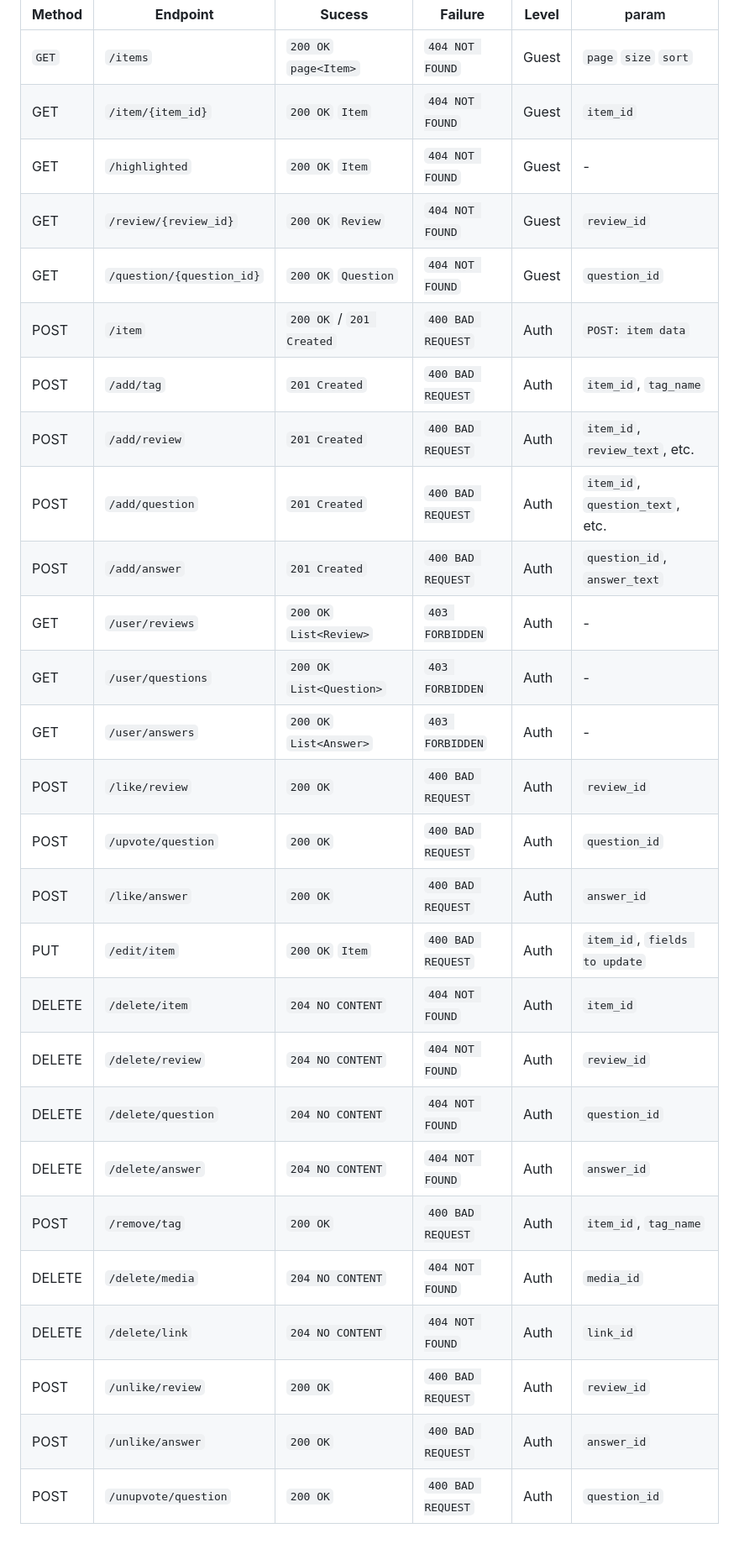
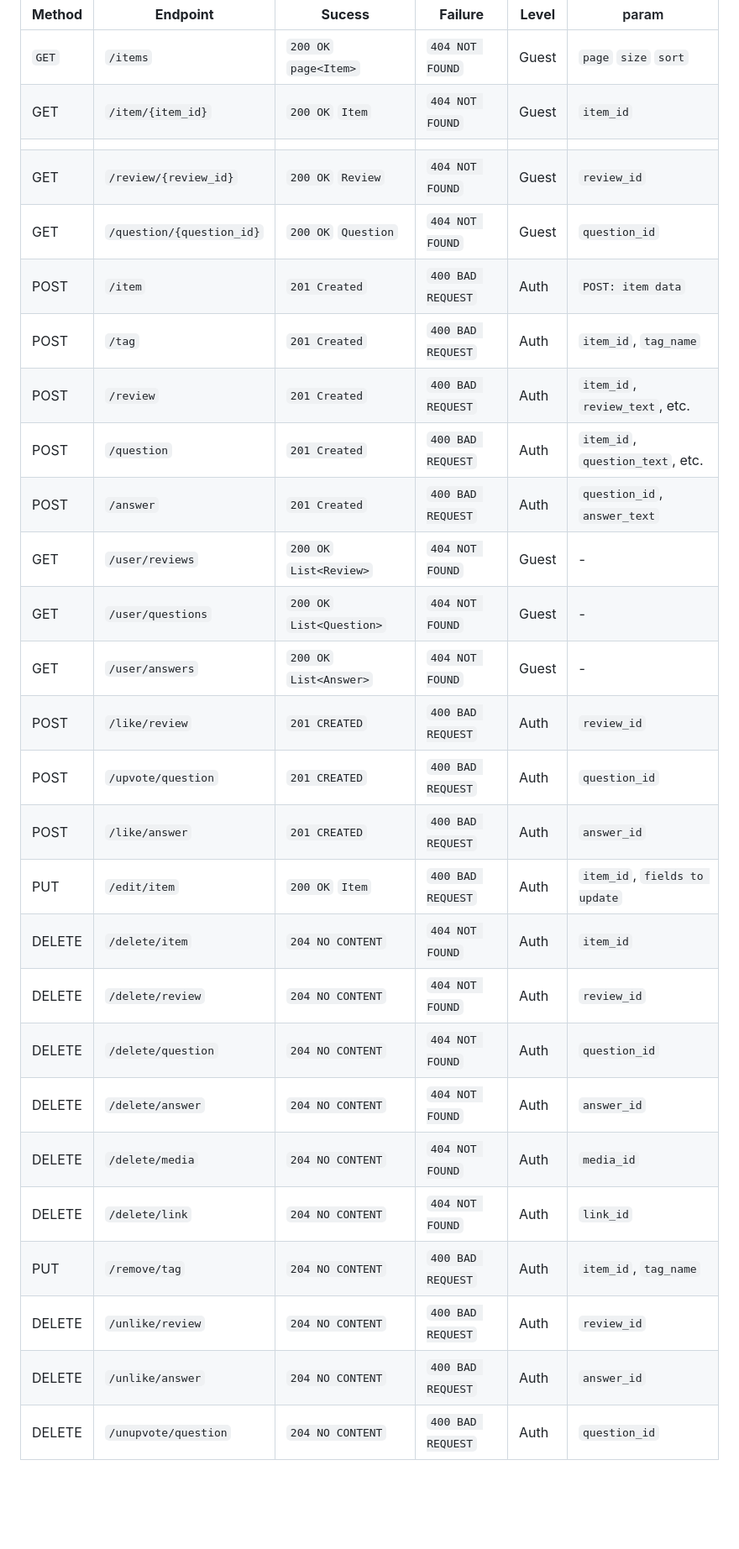
Before and after one commit to omerawwad/reviewme, a Markdown page: README.md, the part around the change. Shown: that part at 84% size. Drawn GitHub-style; blank space fills up the shorter version.

Commit message:
refine: refined README

```diff
--- a/README.md
+++ b/README.md
@@ -28,28 +28,28 @@ The backend is designed to produce **20** RESTful API endpoints with handling di
 | ---------- | ------------------------- | ------------------------- | ----------------- | --------- | -------------------------------- |
 | `GET`      | `/items`                  | `200 OK` `page<Item>`     | `404 NOT FOUND`   | Guest     | `page` `size` `sort`             |
 | GET        | `/item/{item_id}`         | `200 OK` `Item`           | `404 NOT FOUND`   | Guest     | `item_id`                        |
-| GET        | `/highlighted`            | `200 OK` `Item`           | `404 NOT FOUND`   | Guest     | -                                |
+|            |
 | GET        | `/review/{review_id}`     | `200 OK` `Review`         | `404 NOT FOUND`   | Guest     | `review_id`                      |
 | GET        | `/question/{question_id}` | `200 OK` `Question`       | `404 NOT FOUND`   | Guest     | `question_id`                    |
-| POST       | `/item`                   | `200 OK` / `201 Created`  | `400 BAD REQUEST` | Auth      | `POST: item data`                |
-| POST       | `/add/tag`                | `201 Created`             | `400 BAD REQUEST` | Auth      | `item_id`, `tag_name`            |
-| POST       | `/add/review`             | `201 Created`             | `400 BAD REQUEST` | Auth      | `item_id`, `review_text`, etc.   |
-| POST       | `/add/question`           | `201 Created`             | `400 BAD REQUEST` | Auth      | `item_id`, `question_text`, etc. |
-| POST       | `/add/answer`             | `201 Created`             | `400 BAD REQUEST` | Auth      | `question_id`, `answer_text`     |
-| GET        | `/user/reviews`           | `200 OK` `List<Review>`   | `403 FORBIDDEN`   | Auth      | -                                |
-| GET        | `/user/questions`         | `200 OK` `List<Question>` | `403 FORBIDDEN`   | Auth      | -                                |
-| GET        | `/user/answers`           | `200 OK` `List<Answer>`   | `403 FORBIDDEN`   | Auth      | -                                |
-| POST       | `/like/review`            | `200 OK`                  | `400 BAD REQUEST` | Auth      | `review_id`                      |
-| POST       | `/upvote/question`        | `200 OK`                  | `400 BAD REQUEST` | Auth      | `question_id`                    |
-| POST       | `/like/answer`            | `200 OK`                  | `400 BAD REQUEST` | Auth      | `answer_id`                      |
+| POST       | `/item`                   | `201 Created`             | `400 BAD REQUEST` | Auth      | `POST: item data`                |
+| POST       | `/tag`                    | `201 Created`             | `400 BAD REQUEST` | Auth      | `item_id`, `tag_name`            |
+| POST       | `/review`                 | `201 Created`             | `400 BAD REQUEST` | Auth      | `item_id`, `review_text`, etc.   |
+| POST       | `/question`               | `201 Created`             | `400 BAD REQUEST` | Auth      | `item_id`, `question_text`, etc. |
+| POST       | `/answer`                 | `201 Created`             | `400 BAD REQUEST` | Auth      | `question_id`, `answer_text`     |
+| GET        | `/user/reviews`           | `200 OK` `List<Review>`   | `404 NOT FOUND`   | Guest     | -                                |
+| GET        | `/user/questions`         | `200 OK` `List<Question>` | `404 NOT FOUND`   | Guest     | -                                |
+| GET        | `/user/answers`           | `200 OK` `List<Answer>`   | `404 NOT FOUND`   | Guest     | -                                |
+| POST       | `/like/review`            | `201 CREATED`             | `400 BAD REQUEST` | Auth      | `review_id`                      |
+| POST       | `/upvote/question`        | `201 CREATED`             | `400 BAD REQUEST` | Auth      | `question_id`                    |
+| POST       | `/like/answer`            | `201 CREATED`             | `400 BAD REQUEST` | Auth      | `answer_id`                      |
 | PUT        | `/edit/item`              | `200 OK` `Item`           | `400 BAD REQUEST` | Auth      | `item_id`, `fields to update`    |
 | DELETE     | `/delete/item`            | `204 NO CONTENT`          | `404 NOT FOUND`   | Auth      | `item_id`                        |
 | DELETE     | `/delete/review`          | `204 NO CONTENT`          | `404 NOT FOUND`   | Auth      | `review_id`                      |
 | DELETE     | `/delete/question`        | `204 NO CONTENT`          | `404 NOT FOUND`   | Auth      | `question_id`                    |
 | DELETE     | `/delete/answer`          | `204 NO CONTENT`          | `404 NOT FOUND`   | Auth      | `answer_id`                      |
-| POST       | `/remove/tag`             | `200 OK`                  | `400 BAD REQUEST` | Auth      | `item_id`, `tag_name`            |
 | DELETE     | `/delete/media`           | `204 NO CONTENT`          | `404 NOT FOUND`   | Auth      | `media_id`                       |
 | DELETE     | `/delete/link`            | `204 NO CONTENT`          | `404 NOT FOUND`   | Auth      | `link_id`                        |
-| POST       | `/unlike/review`          | `200 OK`                  | `400 BAD REQUEST` | Auth      | `review_id`                      |
-| POST       | `/unlike/answer`          | `200 OK`                  | `400 BAD REQUEST` | Auth      | `answer_id`                      |
-| POST       | `/unupvote/question`      | `200 OK`                  | `400 BAD REQUEST` | Auth      | `question_id`                    |
+| PUT        | `/remove/tag`             | `204 NO CONTENT`          | `400 BAD REQUEST` | Auth      | `item_id`, `tag_name`            |
+| DELETE     | `/unlike/review`          | `204 NO CONTENT`          | `400 BAD REQUEST` | Auth      | `review_id`                      |
+| DELETE     | `/unlike/answer`          | `204 NO CONTENT`          | `400 BAD REQUEST` | Auth      | `answer_id`                      |
+| DELETE     | `/unupvote/question`      | `204 NO CONTENT`          | `400 BAD REQUEST` | Auth      | `question_id`                    |
```
